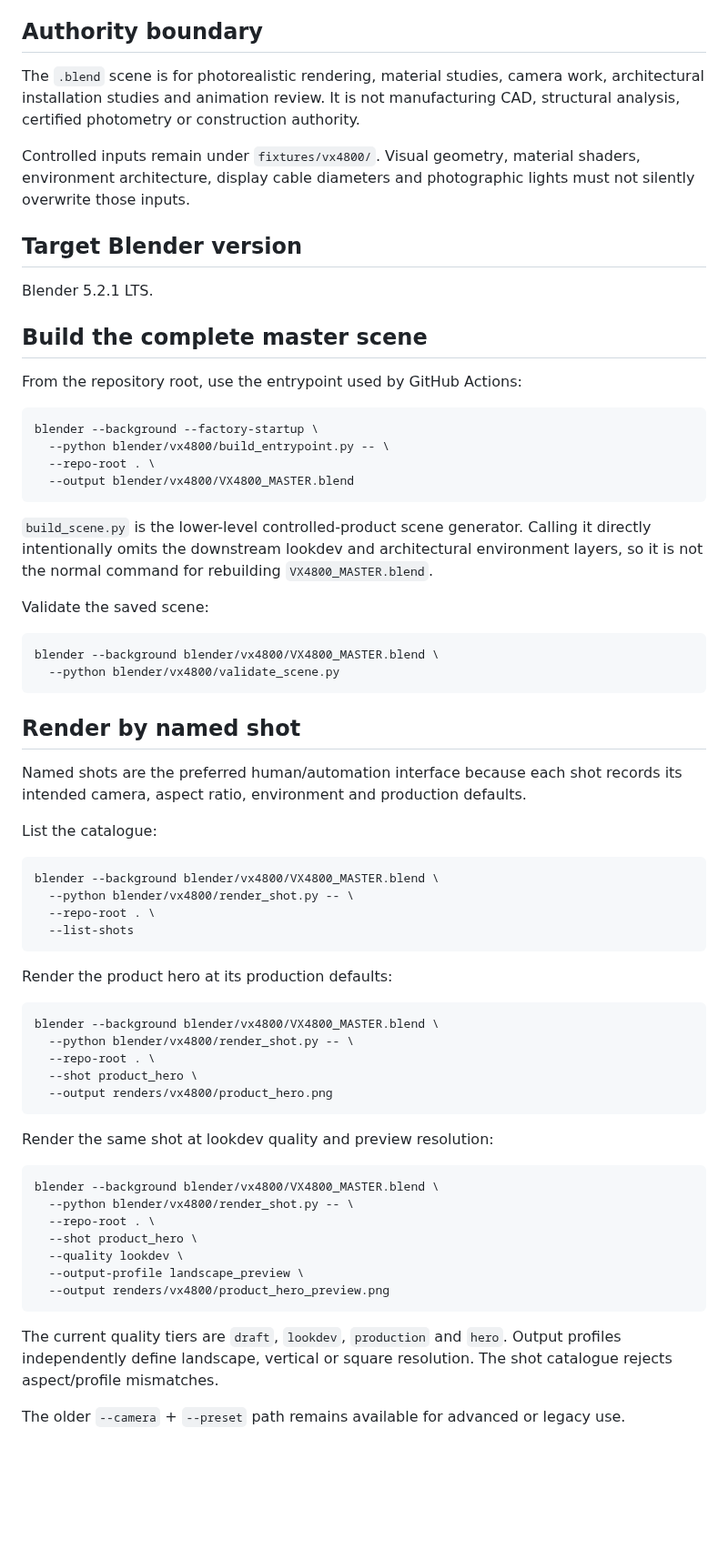
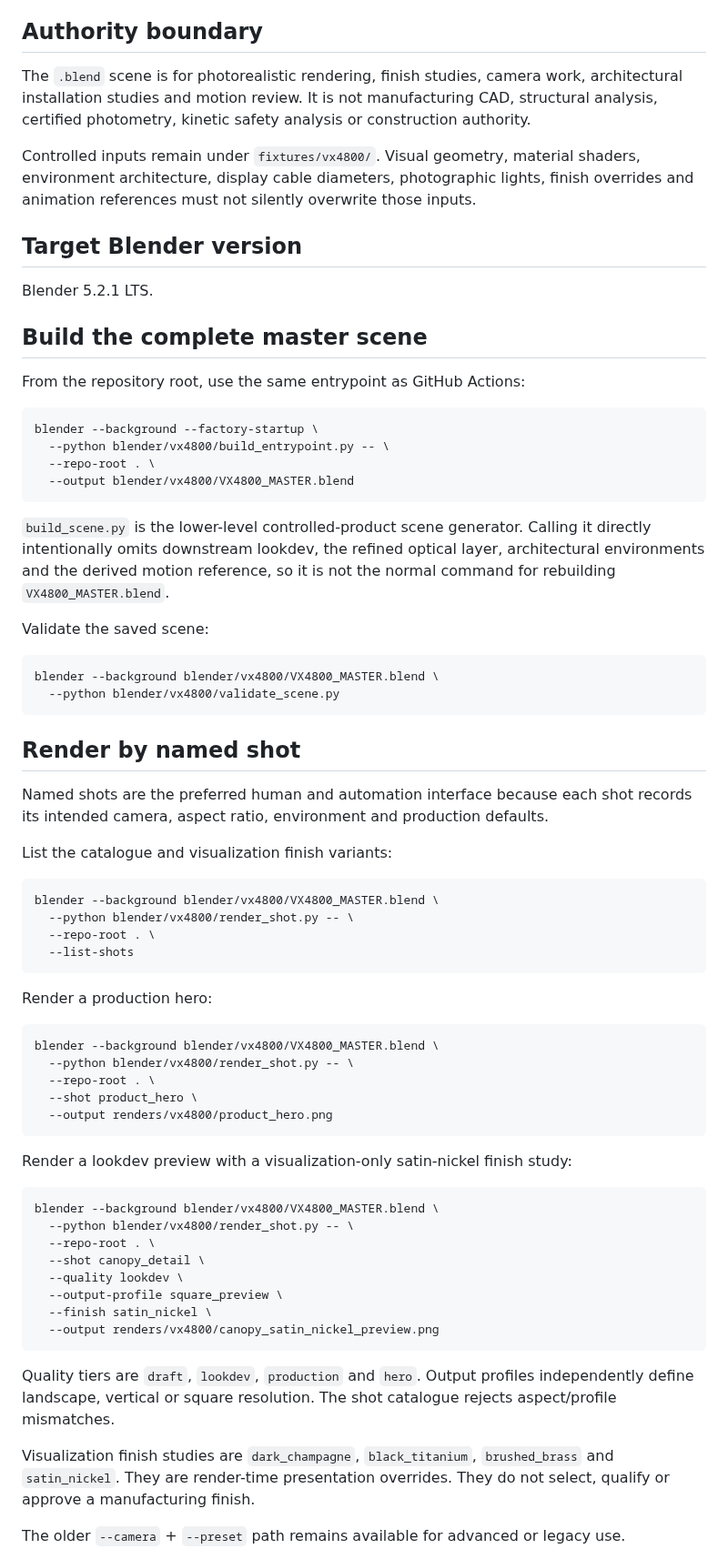
Before and after one commit to ruddvz/Aether, a Markdown page: blender/vx4800/README.md, the part around one of its changes. Shown at 91% size. GitHub-like rendering; blank space fills up the shorter version.

````diff
--- a/blender/vx4800/README.md
+++ b/blender/vx4800/README.md
@@ -4,9 +4,9 @@ This folder is the Blender visualization layer for AETHERIA VORTEX (`VX4800-BF-0
 
 ## Authority boundary
 
-The `.blend` scene is for photorealistic rendering, material studies, camera work, architectural installation studies and animation review. It is not manufacturing CAD, structural analysis, certified photometry or construction authority.
+The `.blend` scene is for photorealistic rendering, finish studies, camera work, architectural installation studies and motion review. It is not manufacturing CAD, structural analysis, certified photometry, kinetic safety analysis or construction authority.
 
-Controlled inputs remain under `fixtures/vx4800/`. Visual geometry, material shaders, environment architecture, display cable diameters and photographic lights must not silently overwrite those inputs.
+Controlled inputs remain under `fixtures/vx4800/`. Visual geometry, material shaders, environment architecture, display cable diameters, photographic lights, finish overrides and animation references must not silently overwrite those inputs.
 
 ## Target Blender version
 
@@ -14,7 +14,7 @@ Blender 5.2.1 LTS.
 
 ## Build the complete master scene
 
-From the repository root, use the entrypoint used by GitHub Actions:
+From the repository root, use the same entrypoint as GitHub Actions:
 
 ```bash
 blender --background --factory-startup \
@@ -23,7 +23,7 @@ blender --background --factory-startup \
   --output blender/vx4800/VX4800_MASTER.blend
 ```
 
-`build_scene.py` is the lower-level controlled-product scene generator. Calling it directly intentionally omits the downstream lookdev and architectural environment layers, so it is not the normal command for rebuilding `VX4800_MASTER.blend`.
+`build_scene.py` is the lower-level controlled-product scene generator. Calling it directly intentionally omits downstream lookdev, the refined optical layer, architectural environments and the derived motion reference, so it is not the normal command for rebuilding `VX4800_MASTER.blend`.
 
 Validate the saved scene:
 
@@ -34,9 +34,9 @@ blender --background blender/vx4800/VX4800_MASTER.blend \
 
 ## Render by named shot
 
-Named shots are the preferred human/automation interface because each shot records its intended camera, aspect ratio, environment and production defaults.
+Named shots are the preferred human and automation interface because each shot records its intended camera, aspect ratio, environment and production defaults.
 
-List the catalogue:
+List the catalogue and visualization finish variants:
 
 ```bash
 blender --background blender/vx4800/VX4800_MASTER.blend \
@@ -45,7 +45,7 @@ blender --background blender/vx4800/VX4800_MASTER.blend \
   --list-shots
 ```
 
-Render the product hero at its production defaults:
+Render a production hero:
 
 ```bash
 blender --background blender/vx4800/VX4800_MASTER.blend \
@@ -55,19 +55,22 @@ blender --background blender/vx4800/VX4800_MASTER.blend \
   --output renders/vx4800/product_hero.png
 ```
 
-Render the same shot at lookdev quality and preview resolution:
+Render a lookdev preview with a visualization-only satin-nickel finish study:
 
 ```bash
 blender --background blender/vx4800/VX4800_MASTER.blend \
   --python blender/vx4800/render_shot.py -- \
   --repo-root . \
-  --shot product_hero \
+  --shot canopy_detail \
   --quality lookdev \
-  --output-profile landscape_preview \
-  --output renders/vx4800/product_hero_preview.png
+  --output-profile square_preview \
+  --finish satin_nickel \
+  --output renders/vx4800/canopy_satin_nickel_preview.png
 ```
 
-The current quality tiers are `draft`, `lookdev`, `production` and `hero`. Output profiles independently define landscape, vertical or square resolution. The shot catalogue rejects aspect/profile mismatches.
+Quality tiers are `draft`, `lookdev`, `production` and `hero`. Output profiles independently define landscape, vertical or square resolution. The shot catalogue rejects aspect/profile mismatches.
+
+Visualization finish studies are `dark_champagne`, `black_titanium`, `brushed_brass` and `satin_nickel`. They are render-time presentation overrides. They do not select, qualify or approve a manufacturing finish.
 
 The older `--camera` + `--preset` path remains available for advanced or legacy use.
 
````
Also changed, not shown: other parts of blender/vx4800/README.md (+34 -11 lines).
